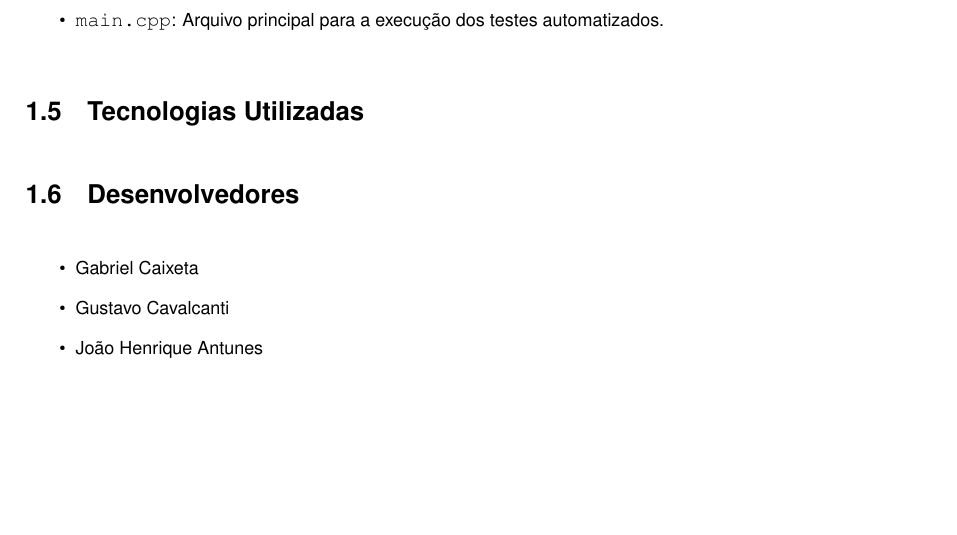
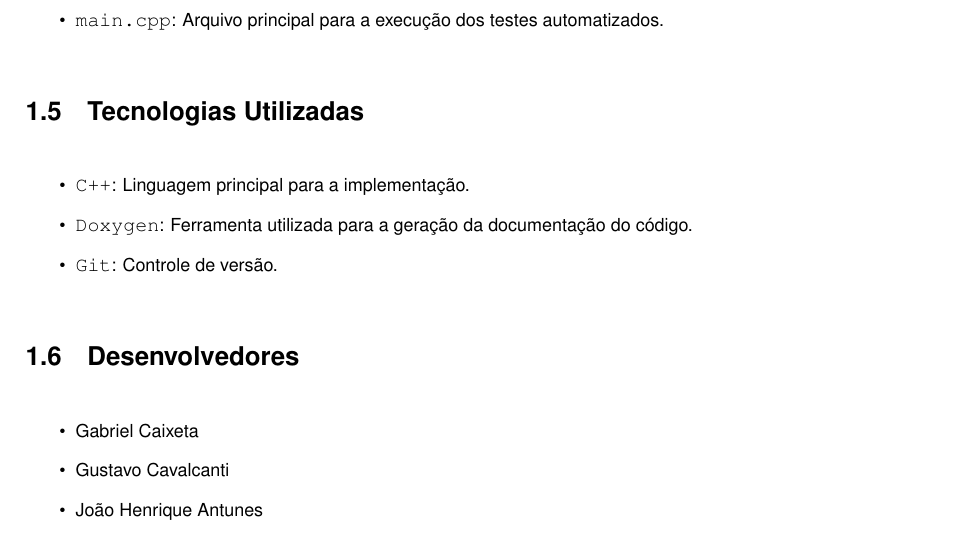
Before and after one commit to gabrielcaixeta01/console-app, a LaTeX book (docs/latex/refman.tex, which reads docs/latex/index.tex): part of page 8 of 58, cut so that both start at the same text. Compiled offline with pdfLaTeX.

Commit message:
:art: Documentacao finalizada

```diff
--- a/docs/latex/index.tex
+++ b/docs/latex/index.tex
@@ -41,7 +41,12 @@ Além disso, o sistema assegura as seguintes funcionalidades\+:
 \item {\ttfamily \doxylink{testes_entidade_8hpp}{testes\+Entidade.\+hpp}} e {\ttfamily \doxylink{testes_dominio_8hpp}{testes\+Dominio.\+hpp}}\+: Declaração dos casos de teste para validar as regras de negócio e integridade dos domínios e entidades.
 \item {\ttfamily main.\+cpp}\+: Arquivo principal para a execução dos testes automatizados.
 \end{DoxyItemize}\hypertarget{index_autotoc_md5}{}\doxysection{\texorpdfstring{Tecnologias Utilizadas}{Tecnologias Utilizadas}}\label{index_autotoc_md5}
-\hypertarget{index_autotoc_md6}{}\doxysection{\texorpdfstring{Desenvolvedores}{Desenvolvedores}}\label{index_autotoc_md6}
+
+\begin{DoxyItemize}
+\item {\ttfamily C++}\+: Linguagem principal para a implementação.
+\item {\ttfamily Doxygen}\+: Ferramenta utilizada para a geração da documentação do código.
+\item {\ttfamily Git}\+: Controle de versão.
+\end{DoxyItemize}\hypertarget{index_autotoc_md6}{}\doxysection{\texorpdfstring{Desenvolvedores}{Desenvolvedores}}\label{index_autotoc_md6}
 
 \begin{DoxyItemize}
 \item Gabriel Caixeta
```
Also changed, not shown: 1 other file.
